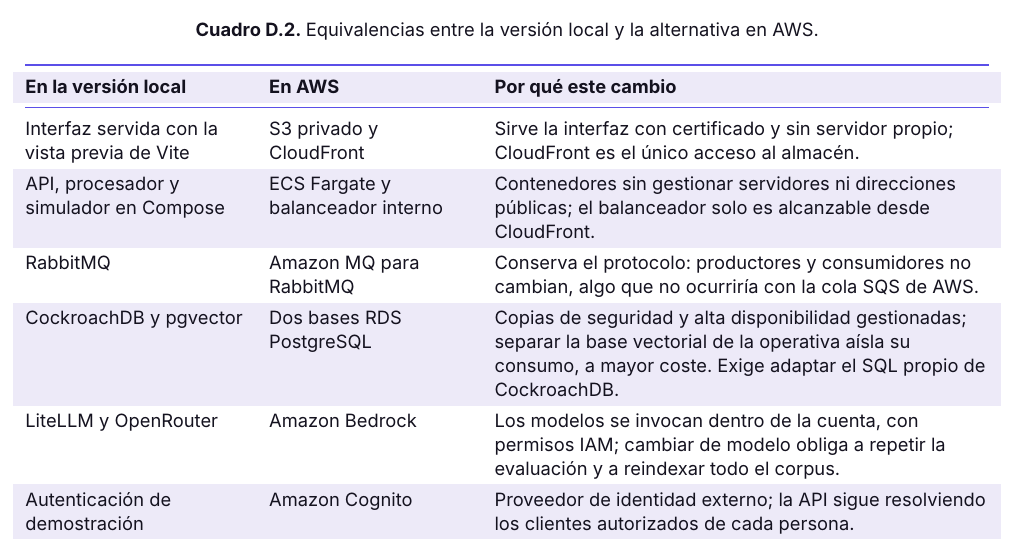
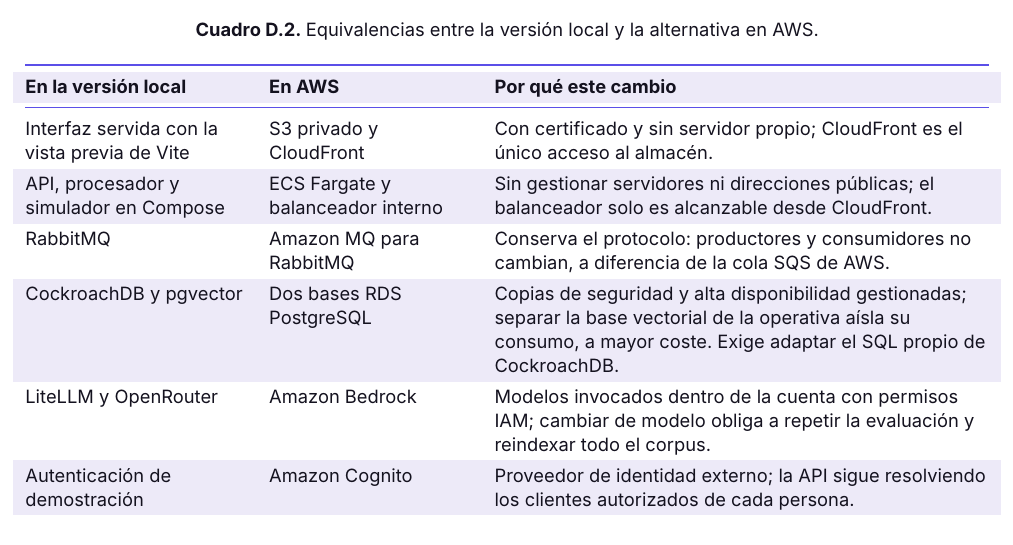
Before and after one commit to EconomiconFinOps/memoria-economicon, a LaTeX document (main.tex, which reads capitulos/d-arquitectura.tex): part of page 13 of 28, cut so that both start at the same text. Compiled offline with XeLaTeX.

Commit message:
docs: d: acortar la columna de motivos de la tabla de AWS
Reformula con menos palabras cinco filas de la tabla de equivalencias.
No cambia ningún dato.

Co-Authored-By: Claude Sonnet 5.5 <noreply@anthropic.com>

```diff
--- a/capitulos/d-arquitectura.tex
+++ b/capitulos/d-arquitectura.tex
@@ -71,11 +71,11 @@
 \toprule
 \textbf{En la versión local} & \textbf{En AWS} & \textbf{Por qué este cambio} \\
 \midrule
-Interfaz servida con la vista previa de Vite & S3 privado y CloudFront & Sirve la interfaz con certificado y sin servidor propio; CloudFront es el único acceso al almacén. \\
-API, procesador y simulador en Compose & ECS Fargate y balanceador interno & Contenedores sin gestionar servidores ni direcciones públicas; el balanceador solo es alcanzable desde CloudFront. \\
-RabbitMQ & Amazon MQ para RabbitMQ & Conserva el protocolo: productores y consumidores no cambian, algo que no ocurriría con la cola SQS de AWS. \\
+Interfaz servida con la vista previa de Vite & S3 privado y CloudFront & Con certificado y sin servidor propio; CloudFront es el único acceso al almacén. \\
+API, procesador y simulador en Compose & ECS Fargate y balanceador interno & Sin gestionar servidores ni direcciones públicas; el balanceador solo es alcanzable desde CloudFront. \\
+RabbitMQ & Amazon MQ para RabbitMQ & Conserva el protocolo: productores y consumidores no cambian, a diferencia de la cola SQS de AWS. \\
 CockroachDB y pgvector & Dos bases RDS PostgreSQL & Copias de seguridad y alta disponibilidad gestionadas; separar la base vectorial de la operativa aísla su consumo, a mayor coste. Exige adaptar el SQL propio de CockroachDB. \\
-LiteLLM y OpenRouter & Amazon Bedrock & Los modelos se invocan dentro de la cuenta, con permisos IAM; cambiar de modelo obliga a repetir la evaluación y a reindexar todo el corpus. \\
+LiteLLM y OpenRouter & Amazon Bedrock & Modelos invocados dentro de la cuenta con permisos IAM; cambiar de modelo obliga a repetir la evaluación y reindexar todo el corpus. \\
 Autenticación de demostración & Amazon Cognito & Proveedor de identidad externo; la API sigue resolviendo los clientes autorizados de cada persona. \\
 MinIO & S3 & Mismo protocolo, sin servidor que mantener. \\
 Prometheus y Grafana & CloudWatch & Registros, métricas y alarmas gestionados. \\
```
